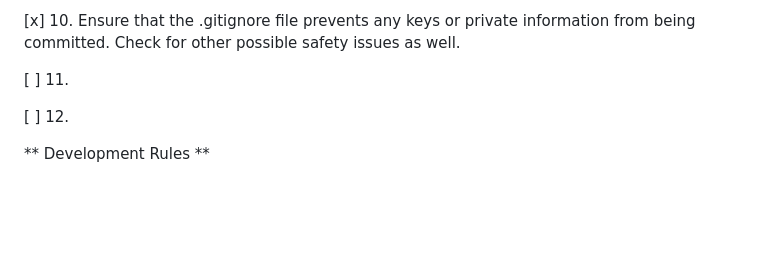
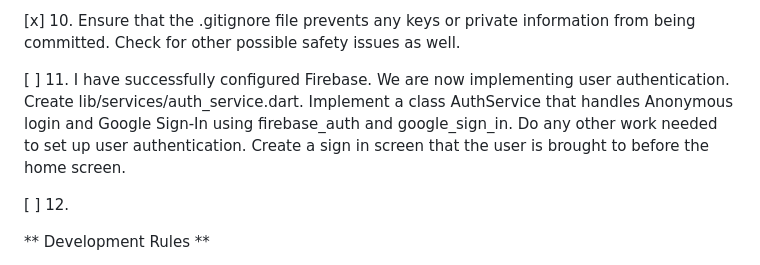
Before and after one commit to lukejosephson/cs_app, a Markdown page: PROMPTS.md, the part around the change. Drawn GitHub-style; blank space fills up the shorter version.

Commit message:
Docs: define prompt 11 authentication scope
Co-authored-by: Copilot <223556219+Copilot@users.noreply.github.com>

```diff
--- a/PROMPTS.md
+++ b/PROMPTS.md
@@ -35,7 +35,10 @@ anything yet.
 [x] 10. Ensure that the .gitignore file prevents any keys or private information from being committed. Check
 for other possible safety issues as well.
 
-[ ] 11.
+[ ] 11. I have successfully configured Firebase. We are now implementing user authentication.
+Create lib/services/auth_service.dart. Implement a class AuthService that handles Anonymous login
+and Google Sign-In using firebase_auth and google_sign_in. Do any other work needed to set up user authentication.
+Create a sign in screen that the user is brought to before the home screen.
 
 [ ] 12.
 
```
